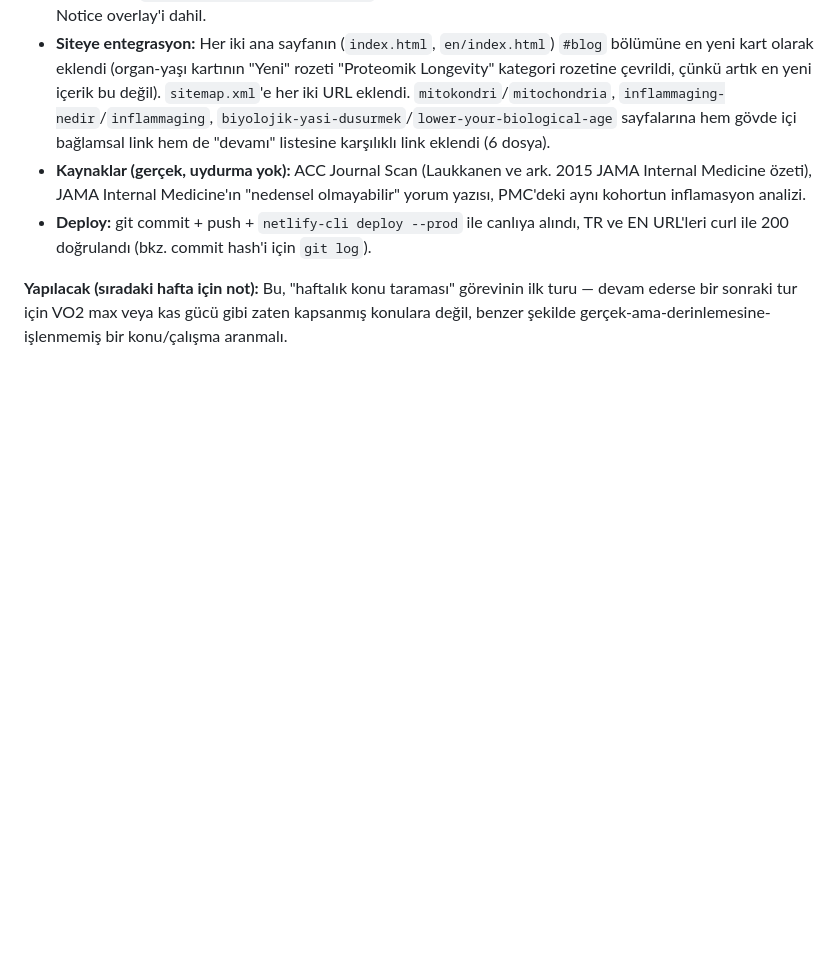
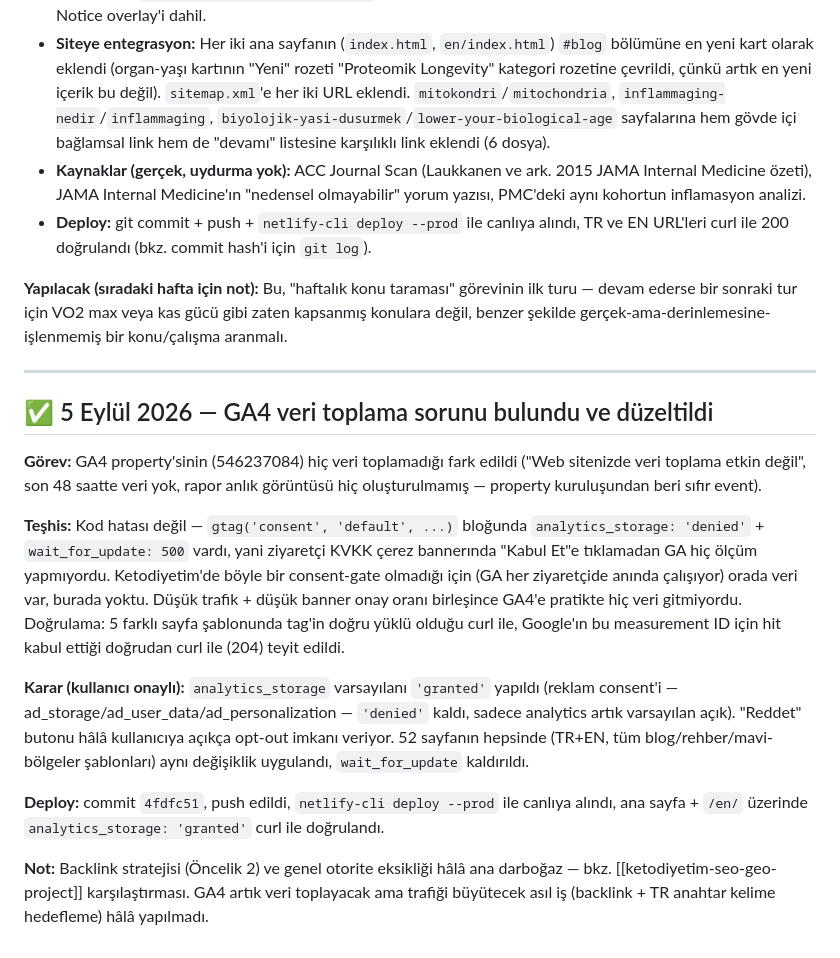
Before and after one commit to salihzekip/vivelong, a Markdown page: yapilanlar-yapilacaklar.md, the part around the change. Drawn GitHub-style; blank space fills up the shorter version.

Commit message:
docs: log GA4 consent-gate root cause and fix
Co-Authored-By: Claude Sonnet 5 <noreply@anthropic.com>
Claude-Session: https://claude.ai/code/session_01QcRyVrxHkyYsRKfaCodf4b

```diff
--- a/yapilanlar-yapilacaklar.md
+++ b/yapilanlar-yapilacaklar.md
@@ -205,3 +205,17 @@ Chrome üzerinden GA4'e (property 546237084) girildi, son 7 gün: **2 etkin kull
 - **Deploy:** git commit + push + `netlify-cli deploy --prod` ile canlıya alındı, TR ve EN URL'leri curl ile 200 doğrulandı (bkz. commit hash'i için `git log`).
 
 **Yapılacak (sıradaki hafta için not):** Bu, "haftalık konu taraması" görevinin ilk turu — devam ederse bir sonraki tur için VO2 max veya kas gücü gibi zaten kapsanmış konulara değil, benzer şekilde gerçek-ama-derinlemesine-işlenmemiş bir konu/çalışma aranmalı.
+
+---
+
+## ✅ 5 Eylül 2026 — GA4 veri toplama sorunu bulundu ve düzeltildi
+
+**Görev:** GA4 property'sinin (546237084) hiç veri toplamadığı fark edildi ("Web sitenizde veri toplama etkin değil", son 48 saatte veri yok, rapor anlık görüntüsü hiç oluşturulmamış — property kuruluşundan beri sıfır event).
+
+**Teşhis:** Kod hatası değil — `gtag('consent', 'default', ...)` bloğunda `analytics_storage: 'denied'` + `wait_for_update: 500` vardı, yani ziyaretçi KVKK çerez bannerında "Kabul Et"e tıklamadan GA hiç ölçüm yapmıyordu. Ketodiyetim'de böyle bir consent-gate olmadığı için (GA her ziyaretçide anında çalışıyor) orada veri var, burada yoktu. Düşük trafik + düşük banner onay oranı birleşince GA4'e pratikte hiç veri gitmiyordu. Doğrulama: 5 farklı sayfa şablonunda tag'in doğru yüklü olduğu curl ile, Google'ın bu measurement ID için hit kabul ettiği doğrudan curl ile (204) teyit edildi.
+
+**Karar (kullanıcı onaylı):** `analytics_storage` varsayılanı `'granted'` yapıldı (reklam consent'i — ad_storage/ad_user_data/ad_personalization — `'denied'` kaldı, sadece analytics artık varsayılan açık). "Reddet" butonu hâlâ kullanıcıya açıkça opt-out imkanı veriyor. 52 sayfanın hepsinde (TR+EN, tüm blog/rehber/mavi-bölgeler şablonları) aynı değişiklik uygulandı, `wait_for_update` kaldırıldı.
+
+**Deploy:** commit `4fdfc51`, push edildi, `netlify-cli deploy --prod` ile canlıya alındı, ana sayfa + `/en/` üzerinde `analytics_storage: 'granted'` curl ile doğrulandı.
+
+**Not:** Backlink stratejisi (Öncelik 2) ve genel otorite eksikliği hâlâ ana darboğaz — bkz. [[ketodiyetim-seo-geo-project]] karşılaştırması. GA4 artık veri toplayacak ama trafiği büyütecek asıl iş (backlink + TR anahtar kelime hedefleme) hâlâ yapılmadı.
```
